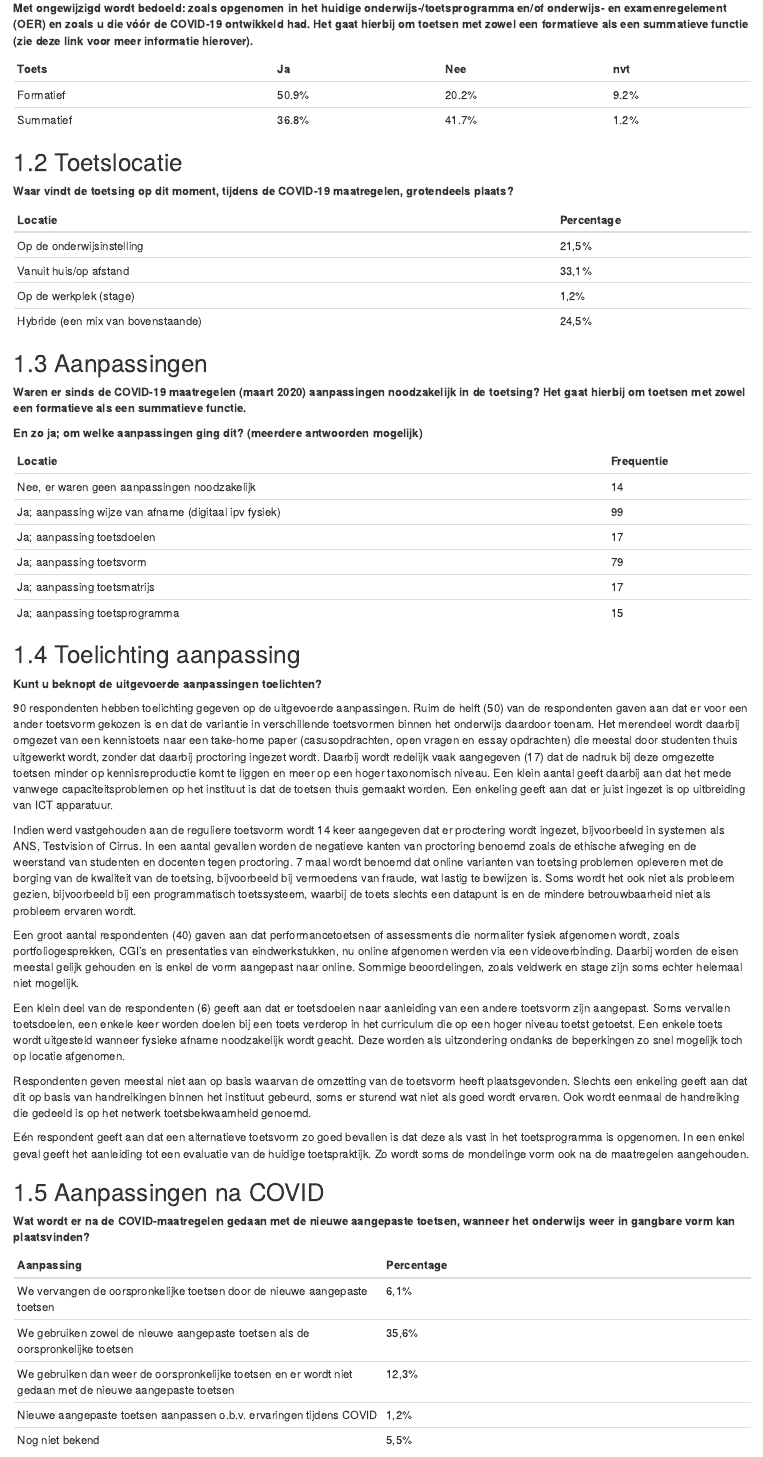
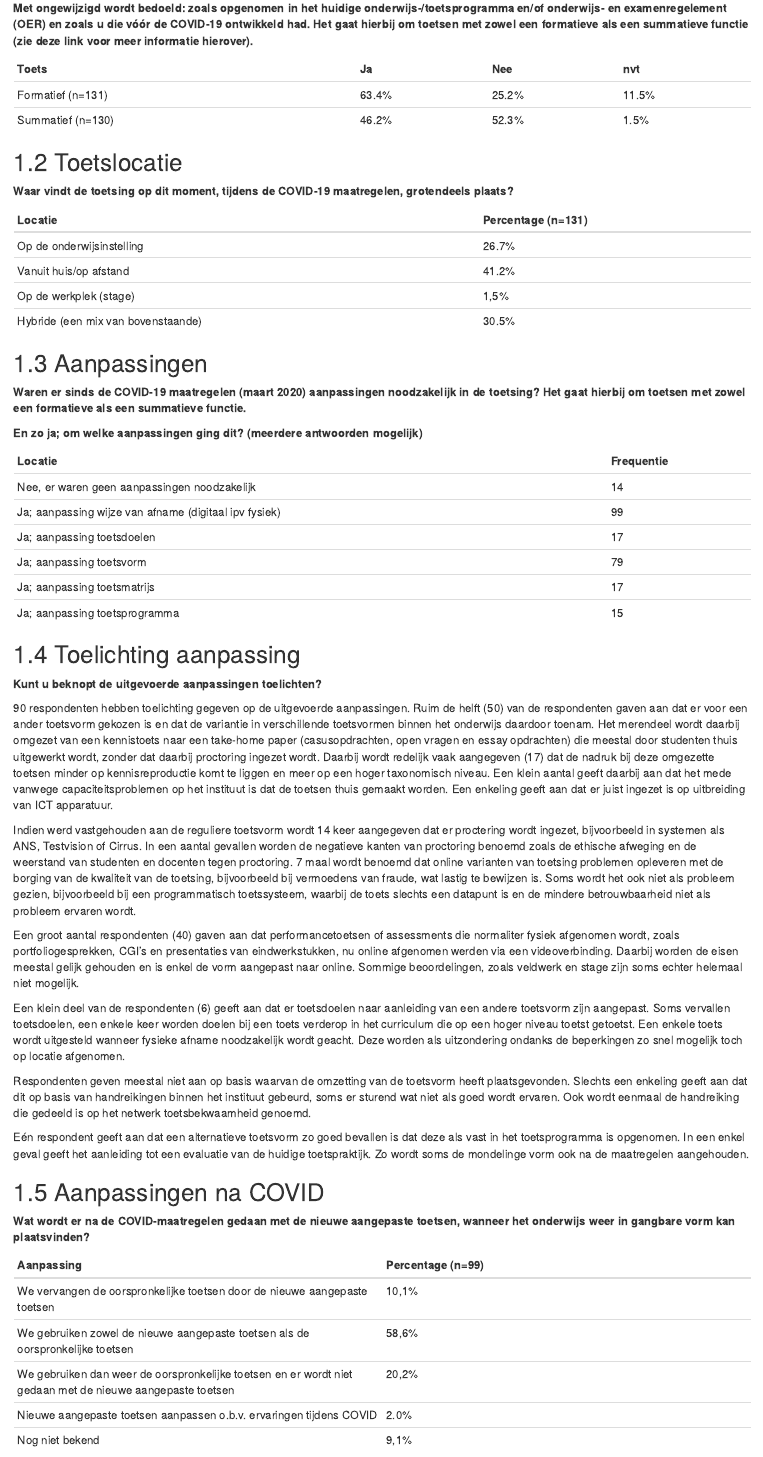
Before and after one commit to Werkgroep-Toetsen-Op-Afstand/Resultaten-Enquete-Docenten, an R Markdown document (02-enquete_vragen.Rmd): the page in a window 1100 px wide, from 180 px down. Rendered offline with R 4.5, knitr and Pandoc, with nearby package versions; drawn as R Markdown's standard HTML page in place of the format the file asks for.

Commit message:
n en valid percentages toevoegen

```diff
--- a/02-enquete_vragen.Rmd
+++ b/02-enquete_vragen.Rmd
@@ -10,19 +10,19 @@ In dit hoofdstuk gaan wij in op de afzonderlijke enquêtevragen. Na elke enquêt
 
 | Toets     | Ja | Nee | nvt |
 |:----------|:---|:----|:----|
-| Formatief | 50.9% | 20.2% | 9.2% |
-| Summatief | 36.8% | 41.7% | 1.2% |
+| Formatief (n=131) | 63.4% | 25.2% | 11.5% |
+| Summatief (n=130) | 46.2% | 52.3% | 1.5% |
 
 ## Toetslocatie
 
 **Waar vindt de toetsing op dit moment, tijdens de COVID-19 maatregelen, grotendeels plaats?**
 
-Locatie | Percentage
+Locatie | Percentage (n=131)
 :-------|:----------
-Op de onderwijsinstelling | 21,5%
-Vanuit huis/op afstand | 33,1%
-Op de werkplek (stage) | 1,2%
-Hybride (een mix van bovenstaande) | 24,5%
+Op de onderwijsinstelling | 26.7%
+Vanuit huis/op afstand | 41.2%
+Op de werkplek (stage) | 1,5%
+Hybride (een mix van bovenstaande) | 30.5%
 
 ## Aanpassingen
 
@@ -60,13 +60,13 @@ Eén respondent geeft aan dat een alternatieve toetsvorm zo goed bevallen is dat
 
 **Wat wordt er na de COVID-maatregelen gedaan met de nieuwe aangepaste toetsen, wanneer het onderwijs weer in gangbare vorm kan plaatsvinden?**
 
-Aanpassing | Percentage
+Aanpassing | Percentage (n=99)
 :----------|:----------
-We vervangen de oorspronkelijke toetsen door de nieuwe aangepaste toetsen | 6,1%
-We gebruiken zowel de nieuwe aangepaste toetsen als de oorspronkelijke toetsen | 35,6%
-We gebruiken dan weer de oorspronkelijke toetsen en er wordt niet gedaan met de nieuwe aangepaste toetsen | 12,3%
-Nieuwe aangepaste toetsen aanpassen o.b.v. ervaringen tijdens COVID | 1,2%
-Nog niet bekend | 5,5%
+We vervangen de oorspronkelijke toetsen door de nieuwe aangepaste toetsen | 10,1%
+We gebruiken zowel de nieuwe aangepaste toetsen als de oorspronkelijke toetsen | 58,6%
+We gebruiken dan weer de oorspronkelijke toetsen en er wordt niet gedaan met de nieuwe aangepaste toetsen | 20,2%
+Nieuwe aangepaste toetsen aanpassen o.b.v. ervaringen tijdens COVID | 2.0%
+Nog niet bekend | 9,1%
 
 ## Op afstand getoetst
 
```
